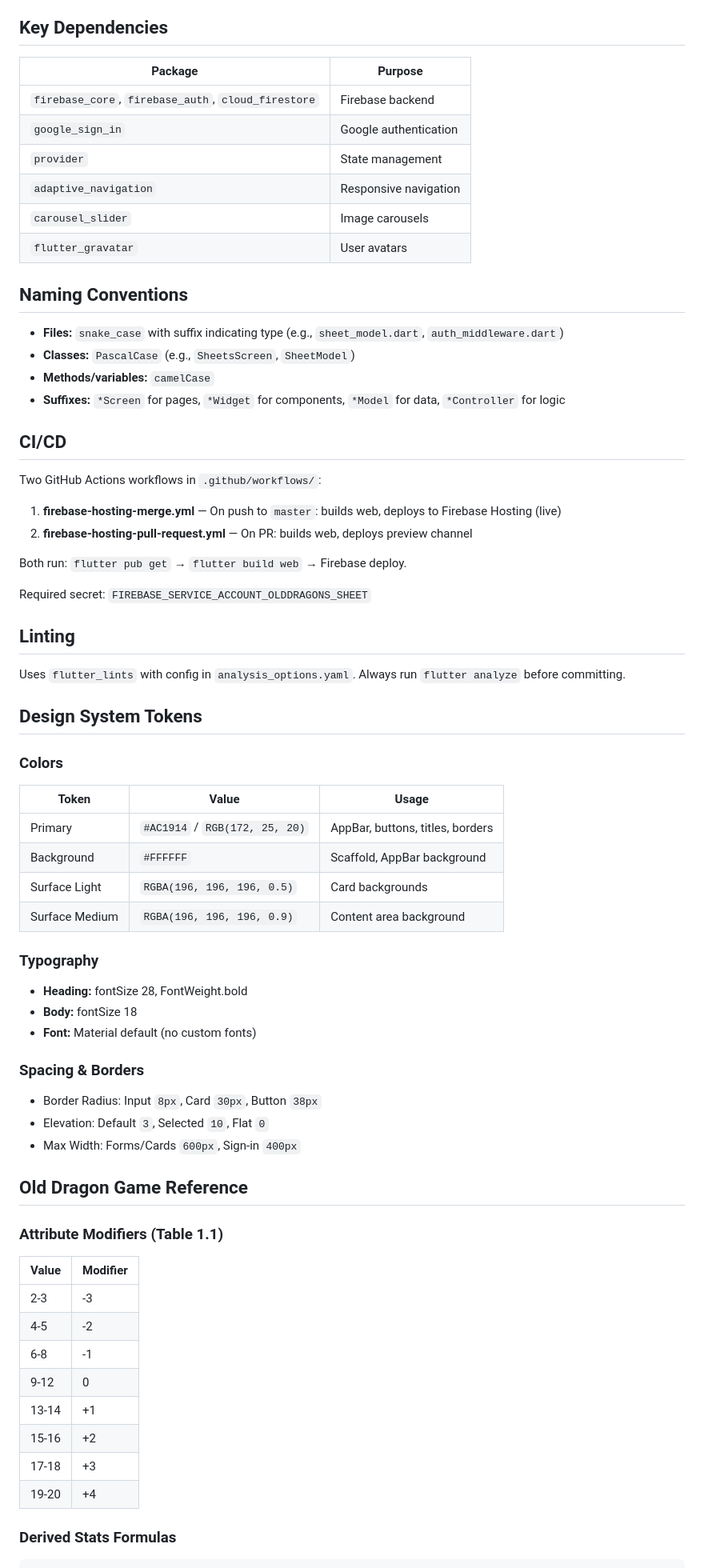
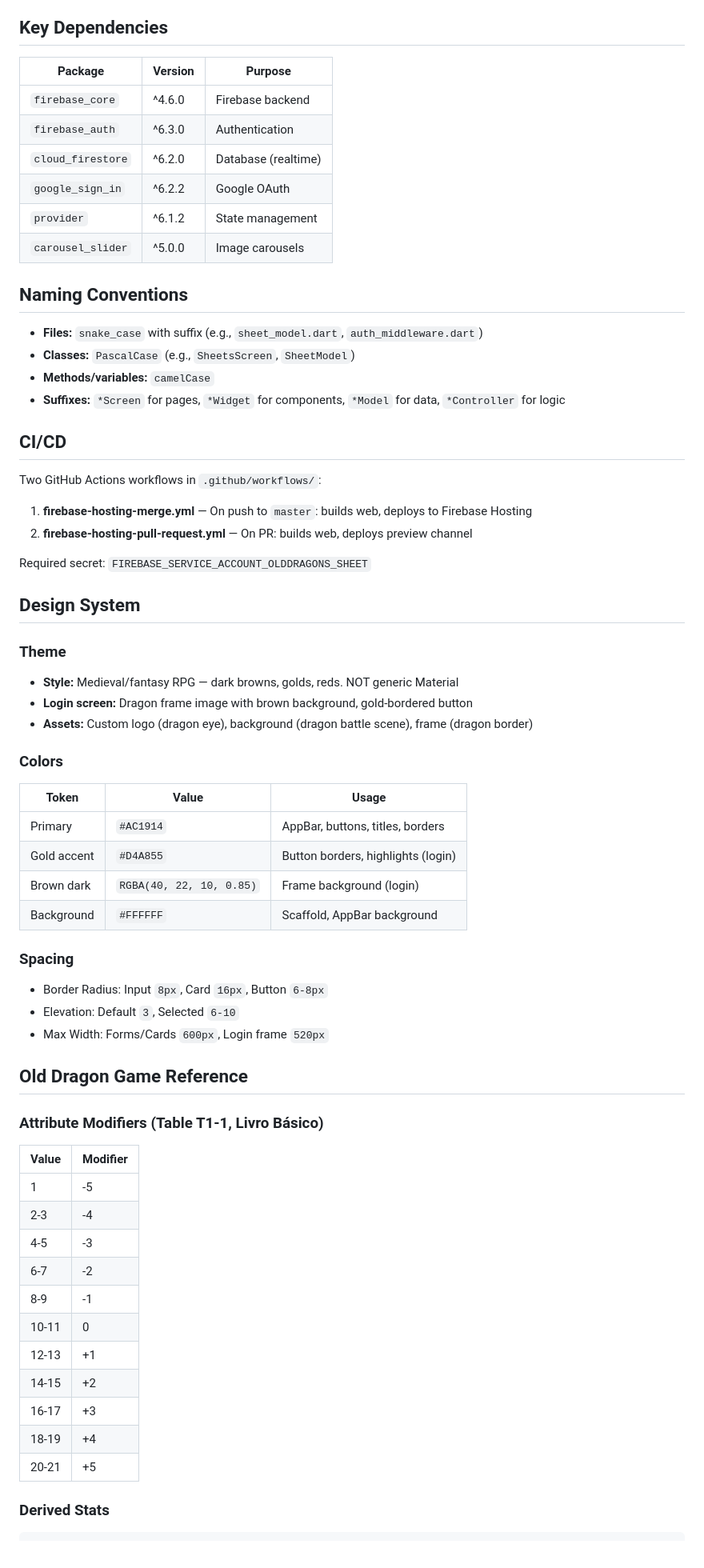
Before and after one commit to LeandrodaSilva/olddragons_sheet, a Markdown page: CLAUDE.md, the part around one of its changes. Shown at 80% size. Rendered like a GitHub page.

````diff
--- a/CLAUDE.md
+++ b/CLAUDE.md
@@ -72,18 +77,18 @@ lib/
 
 ## Key Dependencies
 
-| Package | Purpose |
-|---------|---------|
-| `firebase_core`, `firebase_auth`, `cloud_firestore` | Firebase backend |
-| `google_sign_in` | Google authentication |
-| `provider` | State management |
-| `adaptive_navigation` | Responsive navigation |
-| `carousel_slider` | Image carousels |
-| `flutter_gravatar` | User avatars |
+| Package | Version | Purpose |
+|---------|---------|---------|
+| `firebase_core` | ^4.6.0 | Firebase backend |
+| `firebase_auth` | ^6.3.0 | Authentication |
+| `cloud_firestore` | ^6.2.0 | Database (realtime) |
+| `google_sign_in` | ^6.2.2 | Google OAuth |
+| `provider` | ^6.1.2 | State management |
+| `carousel_slider` | ^5.0.0 | Image carousels |
 
 ## Naming Conventions
 
-- **Files:** `snake_case` with suffix indicating type (e.g., `sheet_model.dart`, `auth_middleware.dart`)
+- **Files:** `snake_case` with suffix (e.g., `sheet_model.dart`, `auth_middleware.dart`)
 - **Classes:** `PascalCase` (e.g., `SheetsScreen`, `SheetModel`)
 - **Methods/variables:** `camelCase`
 - **Suffixes:** `*Screen` for pages, `*Widget` for components, `*Model` for data, `*Controller` for logic
@@ -92,50 +97,47 @@ lib/
 
 Two GitHub Actions workflows in `.github/workflows/`:
 
-1. **firebase-hosting-merge.yml** — On push to `master`: builds web, deploys to Firebase Hosting (live)
+1. **firebase-hosting-merge.yml** — On push to `master`: builds web, deploys to Firebase Hosting
 2. **firebase-hosting-pull-request.yml** — On PR: builds web, deploys preview channel
-
-Both run: `flutter pub get` → `flutter build web` → Firebase deploy.
 
 Required secret: `FIREBASE_SERVICE_ACCOUNT_OLDDRAGONS_SHEET`
 
-## Linting
+## Design System
 
-Uses `flutter_lints` with config in `analysis_options.yaml`. Always run `flutter analyze` before committing.
-
-## Design System Tokens
+### Theme
+- **Style:** Medieval/fantasy RPG — dark browns, golds, reds. NOT generic Material
+- **Login screen:** Dragon frame image with brown background, gold-bordered button
+- **Assets:** Custom logo (dragon eye), background (dragon battle scene), frame (dragon border)
 
 ### Colors
 | Token | Value | Usage |
 |-------|-------|-------|
-| Primary | `#AC1914` / `RGB(172, 25, 20)` | AppBar, buttons, titles, borders |
+| Primary | `#AC1914` | AppBar, buttons, titles, borders |
+| Gold accent | `#D4A855` | Button borders, highlights (login) |
+| Brown dark | `RGBA(40, 22, 10, 0.85)` | Frame background (login) |
 | Background | `#FFFFFF` | Scaffold, AppBar background |
-| Surface Light | `RGBA(196, 196, 196, 0.5)` | Card backgrounds |
-| Surface Medium | `RGBA(196, 196, 196, 0.9)` | Content area background |
 
-### Typography
-- **Heading:** fontSize 28, FontWeight.bold
-- **Body:** fontSize 18
-- **Font:** Material default (no custom fonts)
-
-### Spacing & Borders
-- Border Radius: Input `8px`, Card `30px`, Button `38px`
-- Elevation: Default `3`, Selected `10`, Flat `0`
-- Max Width: Forms/Cards `600px`, Sign-in `400px`
+### Spacing
+- Border Radius: Input `8px`, Card `16px`, Button `6-8px`
+- Elevation: Default `3`, Selected `6-10`
+- Max Width: Forms/Cards `600px`, Login frame `520px`
 
 ## Old Dragon Game Reference
 
-### Attribute Modifiers (Table 1.1)
+### Attribute Modifiers (Table T1-1, Livro Básico)
 | Value | Modifier |
 |-------|----------|
-| 2-3 | -3 |
-| 4-5 | -2 |
-| 6-8 | -1 |
-| 9-12 | 0 |
-| 13-14 | +1 |
-| 15-16 | +2 |
-| 17-18 | +3 |
-| 19-20 | +4 |
+| 1 | -5 |
+| 2-3 | -4 |
+| 4-5 | -3 |
+| 6-7 | -2 |
+| 8-9 | -1 |
+| 10-11 | 0 |
+| 12-13 | +1 |
+| 14-15 | +2 |
+| 16-17 | +3 |
+| 18-19 | +4 |
+| 20-21 | +5 |
 
-### Derived Stats Formulas
+### Derived Stats
 ```
````
Also changed, not shown: other parts of CLAUDE.md (+53 -53 lines).
